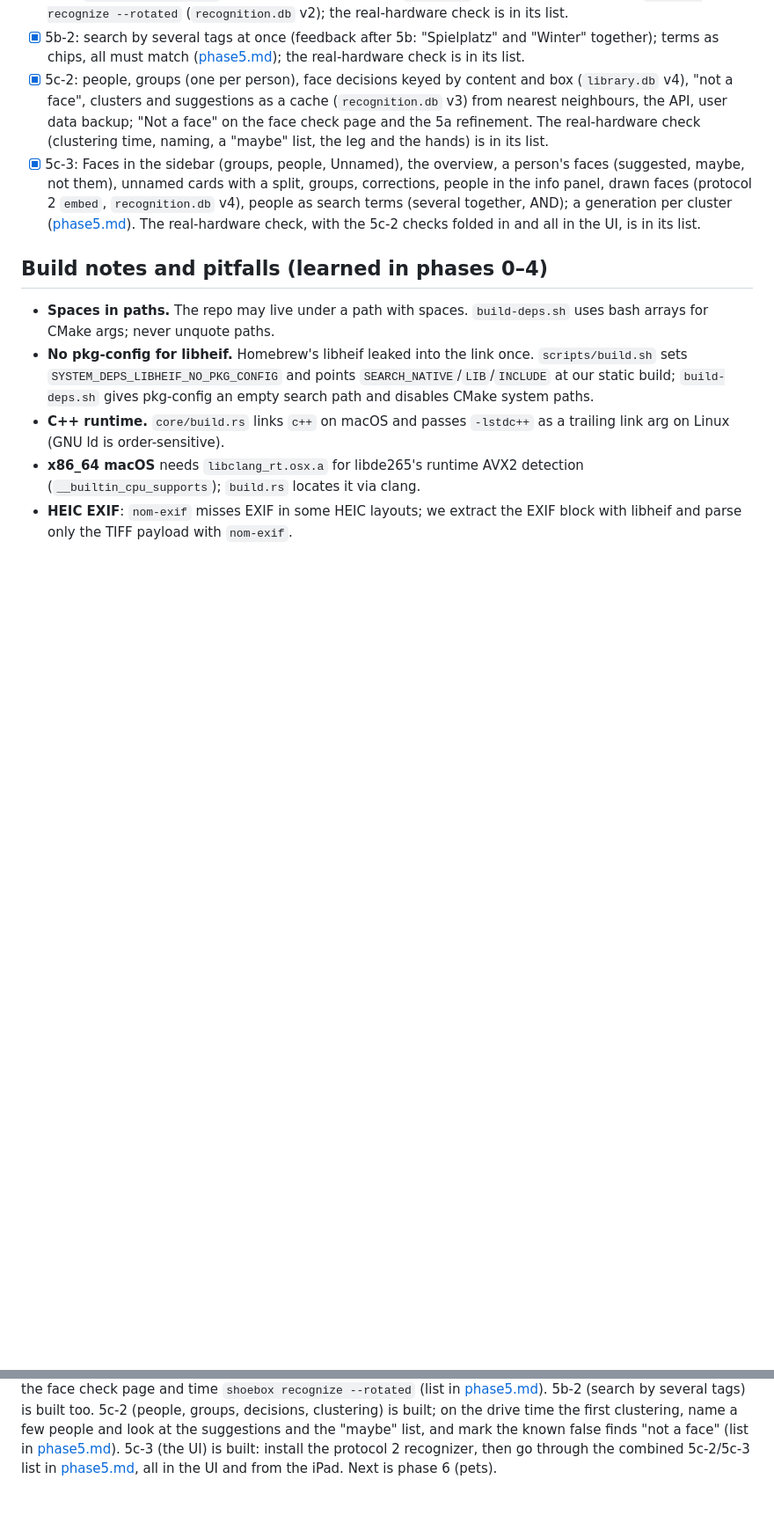
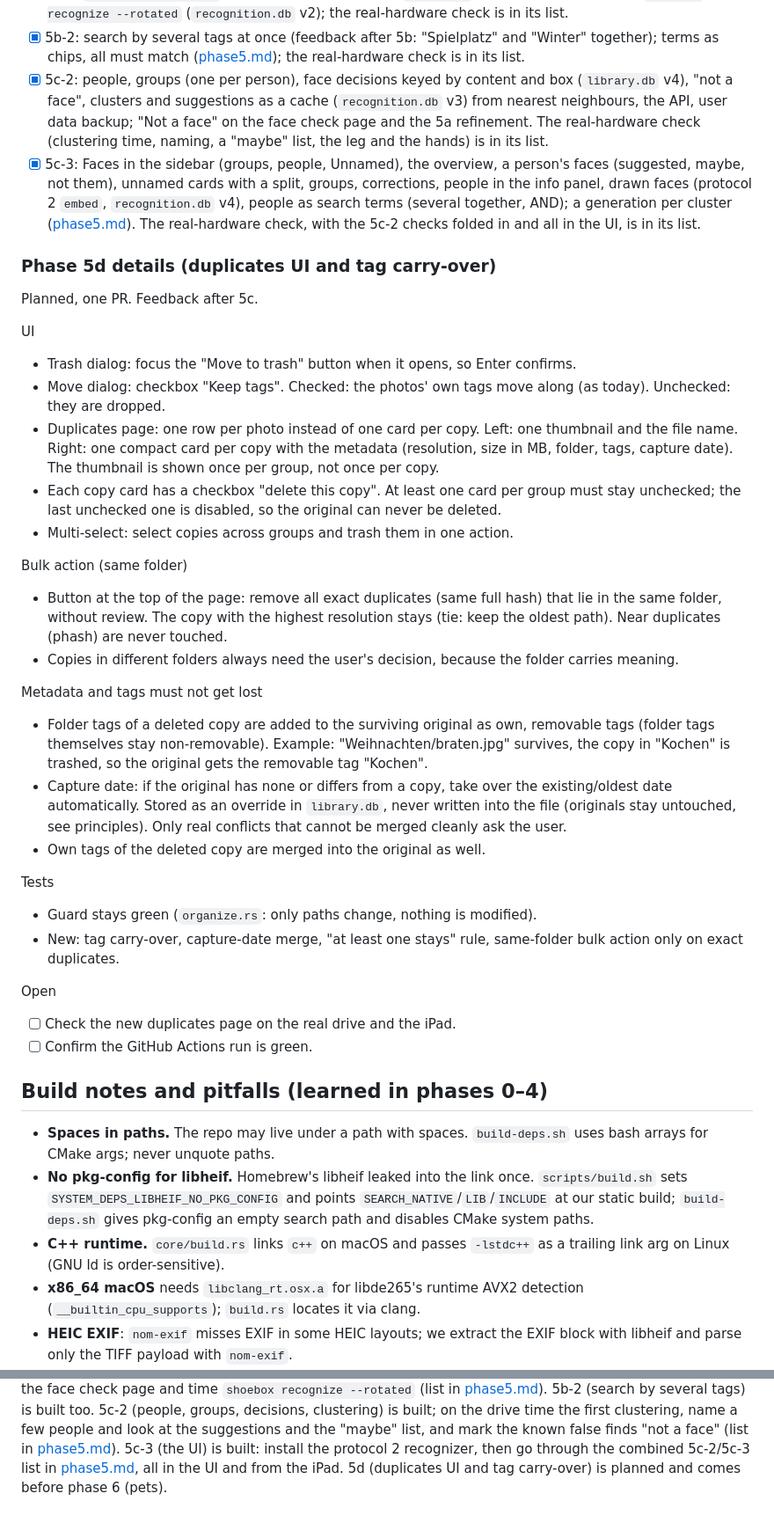
Before and after one commit to svenfritsch/shoebox, a Markdown page: docs/plan.md, 2 parts joined by grey strips. Shown at 88% size. Rendered like a GitHub page; blank space fills up the shorter version.

Commit message:
docs: plan phase 5d (duplicates UI and tag carry-over)
Co-Authored-By: Claude Sonnet 5.5 <noreply@anthropic.com>
Claude-Session: https://claude.ai/code/session_015E4io38SkAbUea1gfUWaX1

```diff
--- a/docs/plan.md
+++ b/docs/plan.md
@@ -339,6 +340,34 @@ Open:
       ([phase5.md](phase5.md)). The real-hardware check, with the 5c-2
       checks folded in and all in the UI, is in its list.
 
+### Phase 5d details (duplicates UI and tag carry-over)
+
+Planned, one PR. Feedback after 5c.
+
+UI
+- Trash dialog: focus the "Move to trash" button when it opens, so Enter confirms.
+- Move dialog: checkbox "Keep tags". Checked: the photos' own tags move along (as today). Unchecked: they are dropped.
+- Duplicates page: one row per photo instead of one card per copy. Left: one thumbnail and the file name. Right: one compact card per copy with the metadata (resolution, size in MB, folder, tags, capture date). The thumbnail is shown once per group, not once per copy.
+- Each copy card has a checkbox "delete this copy". At least one card per group must stay unchecked; the last unchecked one is disabled, so the original can never be deleted.
+- Multi-select: select copies across groups and trash them in one action.
+
+Bulk action (same folder)
+- Button at the top of the page: remove all exact duplicates (same full hash) that lie in the same folder, without review. The copy with the highest resolution stays (tie: keep the oldest path). Near duplicates (phash) are never touched.
+- Copies in different folders always need the user's decision, because the folder carries meaning.
+
+Metadata and tags must not get lost
+- Folder tags of a deleted copy are added to the surviving original as own, removable tags (folder tags themselves stay non-removable). Example: "Weihnachten/braten.jpg" survives, the copy in "Kochen" is trashed, so the original gets the removable tag "Kochen".
+- Capture date: if the original has none or differs from a copy, take over the existing/oldest date automatically. Stored as an override in `library.db`, never written into the file (originals stay untouched, see principles). Only real conflicts that cannot be merged cleanly ask the user.
+- Own tags of the deleted copy are merged into the original as well.
+
+Tests
+- Guard stays green (`organize.rs`: only paths change, nothing is modified).
+- New: tag carry-over, capture-date merge, "at least one stays" rule, same-folder bulk action only on exact duplicates.
+
+Open
+- [ ] Check the new duplicates page on the real drive and the iPad.
+- [ ] Confirm the GitHub Actions run is green.
+
 ## Build notes and pitfalls (learned in phases 0–4)
 
 - **Spaces in paths.** The repo may live under a path with spaces.
@@ -441,4 +470,5 @@ name a few people and look at the suggestions and the "maybe" list, and
 mark the known false finds "not a face" (list in [phase5.md](phase5.md)).
 5c-3 (the UI) is built: install the protocol 2 recognizer, then go through
 the combined 5c-2/5c-3 list in [phase5.md](phase5.md), all in the UI and
-from the iPad. Next is phase 6 (pets).
+from the iPad. 5d (duplicates UI and tag carry-over) is planned and comes
+before phase 6 (pets).
```
Also changed, not shown: other parts of docs/plan.md (+1 -0 lines).
